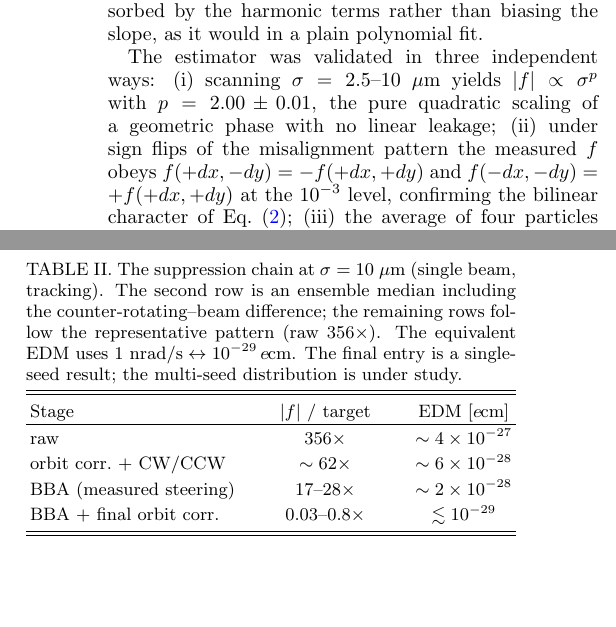
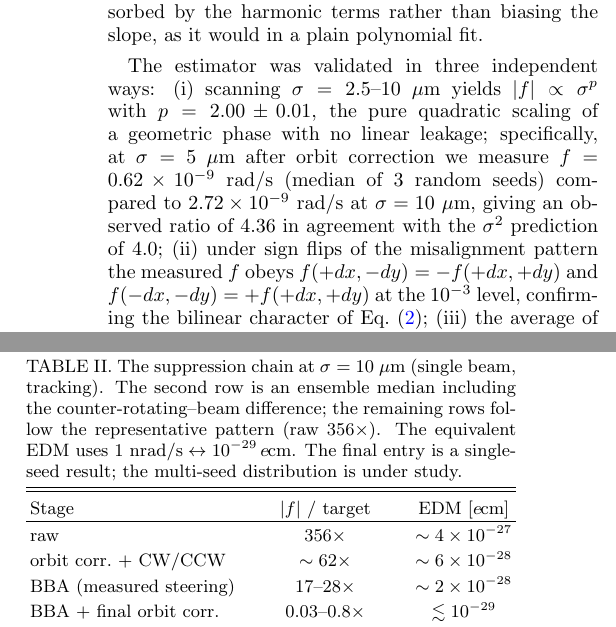
Before and after one commit to selcuk-hoo/manyetik_alan_olcumu, a LaTeX paper (makale_orbit_bastirma.tex): two parts of the columns of pages 3 and 9 of 11, joined at a grey line, cut so that both start at the same text, the shorter picture padded with empty space. Compiled offline with pdfLaTeX.

Commit message:
docs: σ=5 μm correction-stage measurement results (p=2.00 validation)
σ=5 OC-corrected: 0.62×10⁻⁹ (3-seed median)
σ=10 OC-corrected: 2.72×10⁻⁹ (3-seed median)
Observed ratio: 4.36 (expected σ² → 4.0)

Confirms geometric-phase quadratic scaling. Added to estimator validation (§estimator).

```diff
--- a/makale_orbit_bastirma.tex
+++ b/makale_orbit_bastirma.tex
@@ -270,7 +270,11 @@ plain polynomial fit.
 The estimator was validated in three independent ways: (i) scanning
 $\sigma = 2.5$--$10~\mu$m yields $|f| \propto \sigma^{p}$ with
 $p = 2.00 \pm 0.01$, the pure quadratic scaling of a geometric phase with no
-linear leakage; (ii) under sign flips of the misalignment pattern the measured
-$f$ obeys $f(+dx,-dy) = -f(+dx,+dy)$ and $f(-dx,-dy) = +f(+dx,+dy)$ at the
-$10^{-3}$ level, confirming the bilinear character of Eq.~(\ref{eq:sigma2});
-(iii) the average of four particles launched symmetrically around the closed
+linear leakage; specifically, at $\sigma = 5~\mu$m after orbit correction we
+measure $f = 0.62 \times 10^{-9}$~rad/s (median of 3 random seeds) compared to
+$2.72 \times 10^{-9}$~rad/s at $\sigma = 10~\mu$m, giving an observed ratio of
+$4.36$ in agreement with the $\sigma^2$ prediction of $4.0$; (ii) under sign
+flips of the misalignment pattern the measured $f$ obeys $f(+dx,-dy) =
+-f(+dx,+dy)$ and $f(-dx,-dy) = +f(+dx,+dy)$ at the $10^{-3}$ level, confirming
+the bilinear character of Eq.~(\ref{eq:sigma2}); (iii) the average of four
+particles launched symmetrically around the closed orbit reproduces the single
```
Also changed, not shown: makale_orbit_bastirma.tex (9 more changed lines).
